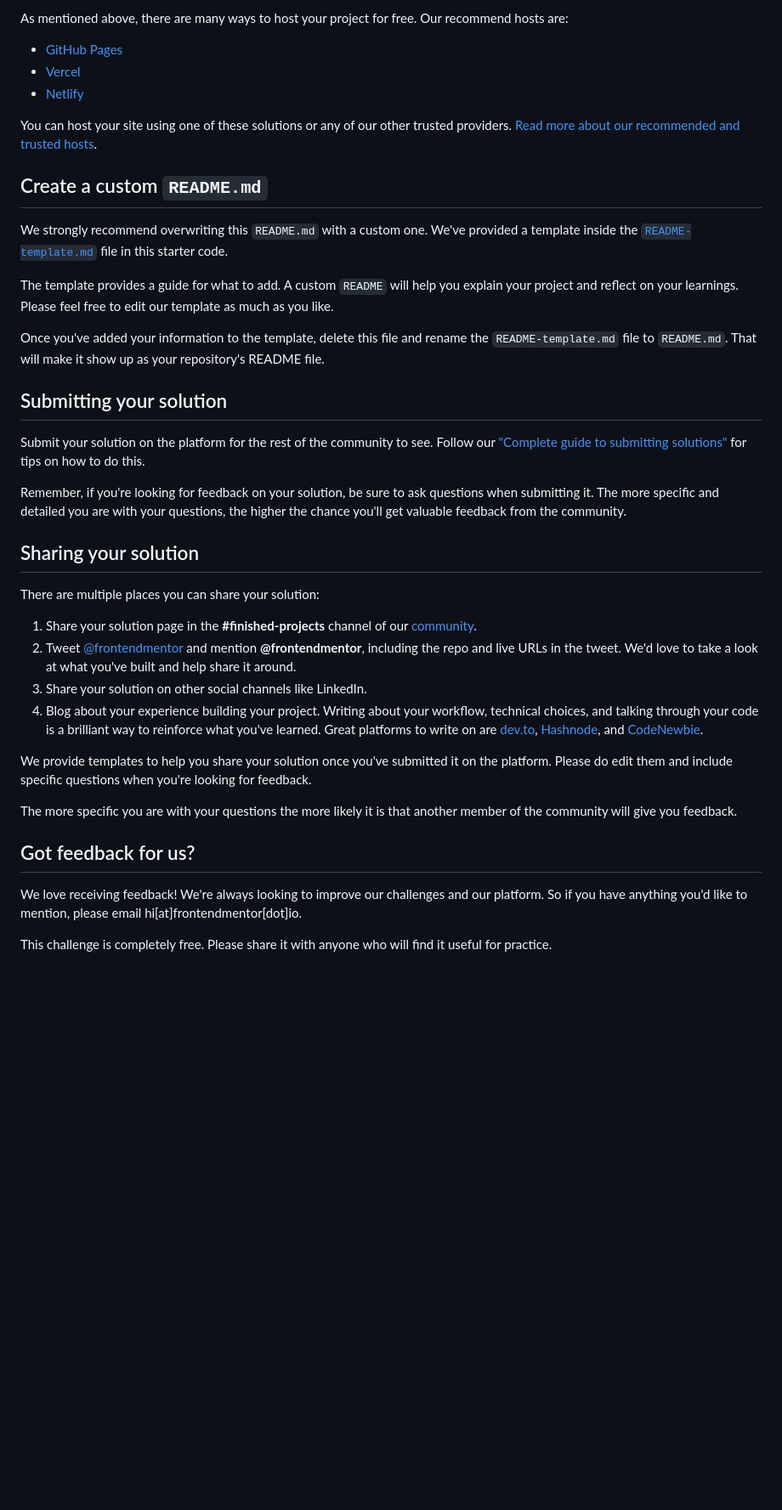
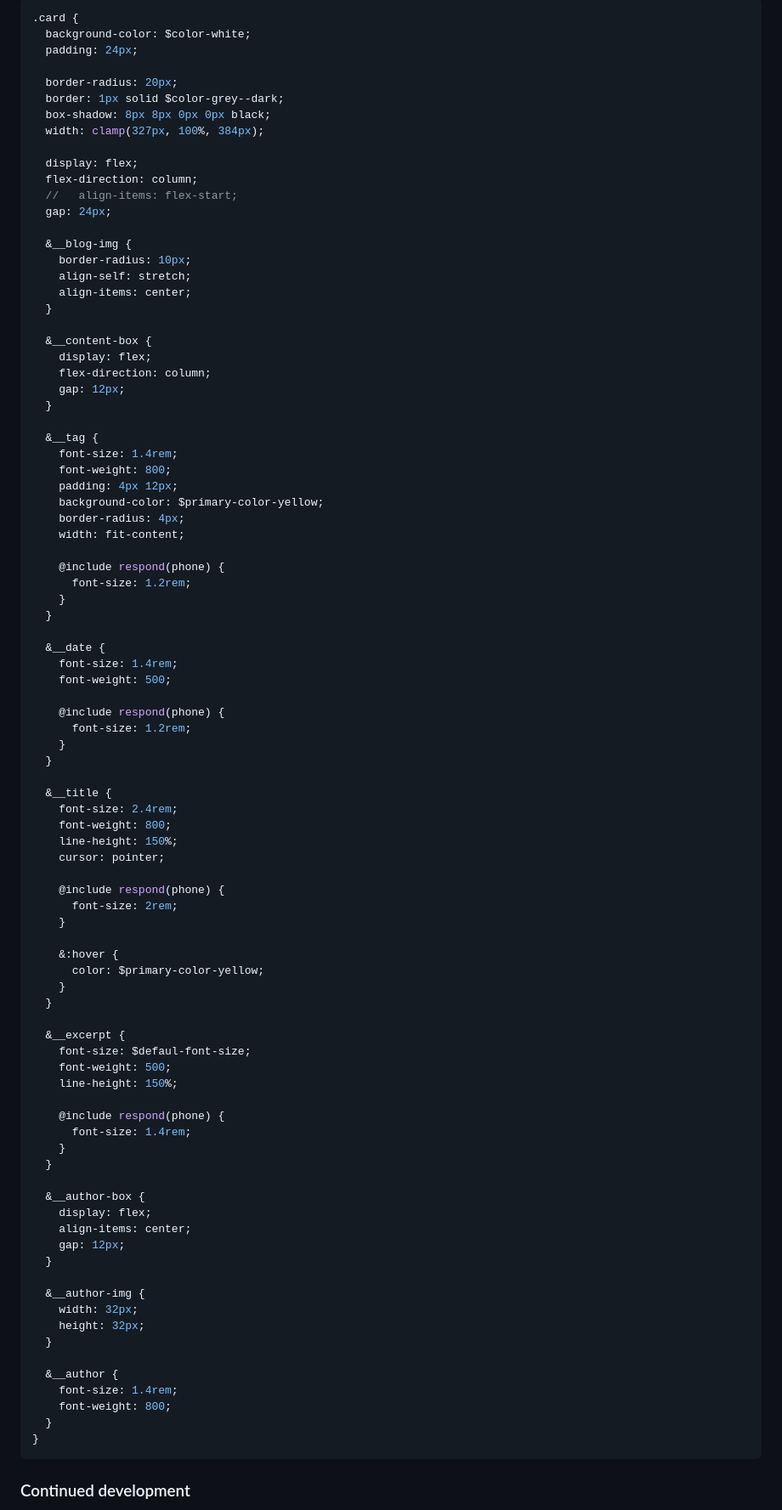
Before and after one commit to jmmarketing/blog-preview-card-FEM, a Markdown page: README.md, the part around the change printed below. Shown: that part at 85% size. GitHub-like rendering; blank space fills up the shorter version.

Commit message:
Uploading ReadMe file

````diff
--- a/README.md
+++ b/README.md
@@ -51,42 +87,95 @@ Feel free to use any workflow that you feel comfortable with. Below is a suggest
 
-As mentioned above, there are many ways to host your project for free. Our recommend hosts are:
+```css
+.card {
+  background-color: $color-white;
+  padding: 24px;
 
-- [GitHub Pages](https://pages.github.com/)
-- [Vercel](https://vercel.com/)
-- [Netlify](https://www.netlify.com/)
+  border-radius: 20px;
+  border: 1px solid $color-grey--dark;
+  box-shadow: 8px 8px 0px 0px black;
+  width: clamp(327px, 100%, 384px);
 
-You can host your site using one of these solutions or any of our other trusted providers. [Read more about our recommended and trusted hosts](https://medium.com/frontend-mentor/frontend-mentor-trusted-hosting-providers-bf000dfebe).
+  display: flex;
+  flex-direction: column;
+  //   align-items: flex-start;
+  gap: 24px;
 
-## Create a custom `README.md`
+  &__blog-img {
+    border-radius: 10px;
+    align-self: stretch;
+    align-items: center;
+  }
 
-We strongly recommend overwriting this `README.md` with a custom one. We've provided a template inside the [`README-template.md`](./README-template.md) file in this starter code.
+  &__content-box {
+    display: flex;
+    flex-direction: column;
+    gap: 12px;
+  }
 
-The template provides a guide for what to add. A custom `README` will help you explain your project and reflect on your learnings. Please feel free to edit our template as much as you like.
+  &__tag {
+    font-size: 1.4rem;
+    font-weight: 800;
+    padding: 4px 12px;
+    background-color: $primary-color-yellow;
+    border-radius: 4px;
+    width: fit-content;
 
-Once you've added your information to the template, delete this file and rename the `README-template.md` file to `README.md`. That will make it show up as your repository's README file.
+    @include respond(phone) {
+      font-size: 1.2rem;
+    }
+  }
 
-## Submitting your solution
+  &__date {
+    font-size: 1.4rem;
+    font-weight: 500;
 
-Submit your solution on the platform for the rest of the community to see. Follow our ["Complete guide to submitting solutions"](https://medium.com/frontend-mentor/a-complete-guide-to-submitting-solutions-on-frontend-mentor-ac6384162248) for tips on how to do this.
+    @include respond(phone) {
+      font-size: 1.2rem;
+    }
+  }
 
-Remember, if you're looking for feedback on your solution, be sure to ask questions when submitting it. The more specific and detailed you are with your questions, the higher the chance you'll get valuable feedback from the community.
+  &__title {
+    font-size: 2.4rem;
+    font-weight: 800;
+    line-height: 150%;
+    cursor: pointer;
 
-## Sharing your solution
+    @include respond(phone) {
+      font-size: 2rem;
+    }
 
-There are multiple places you can share your solution:
+    &:hover {
+      color: $primary-color-yellow;
+    }
+  }
 
-1. Share your solution page in the **#finished-projects** channel of our [community](https://www.frontendmentor.io/community).
-2. Tweet [@frontendmentor](https://twitter.com/frontendmentor) and mention **@frontendmentor**, including the repo and live URLs in the tweet. We'd love to take a look at what you've built and help share it around.
-3. Share your solution on other social channels like LinkedIn.
-4. Blog about your experience building your project. Writing about your workflow, technical choices, and talking through your code is a brilliant way to reinforce what you've learned. Great platforms to write on are [dev.to](https://dev.to/), [Hashnode](https://hashnode.com/), and [CodeNewbie](https://community.codenewbie.org/).
+  &__excerpt {
+    font-size: $defaul-font-size;
+    font-weight: 500;
+    line-height: 150%;
 
-We provide templates to help you share your solution once you've submitted it on the platform. Please do edit them and include specific questions when you're looking for feedback.
+    @include respond(phone) {
+      font-size: 1.4rem;
+    }
+  }
 
-The more specific you are with your questions the more likely it is that another member of the community will give you feedback.
+  &__author-box {
+    display: flex;
+    align-items: center;
+    gap: 12px;
+  }
 
-## Got feedback for us?
+  &__author-img {
+    width: 32px;
+    height: 32px;
+  }
 
-We love receiving feedback! We're always looking to improve our challenges and our platform. So if you have anything you'd like to mention, please email hi[at]frontendmentor[dot]io.
+  &__author {
+    font-size: 1.4rem;
+    font-weight: 800;
+  }
+}
+```
 
-This challenge is completely free. Please share it with anyone who will find it useful for practice.
+### Continued development
 
````
Also changed, not shown: other parts of README.md (+72 -30 lines), README-template.md (deleted, +0 -110 lines).
